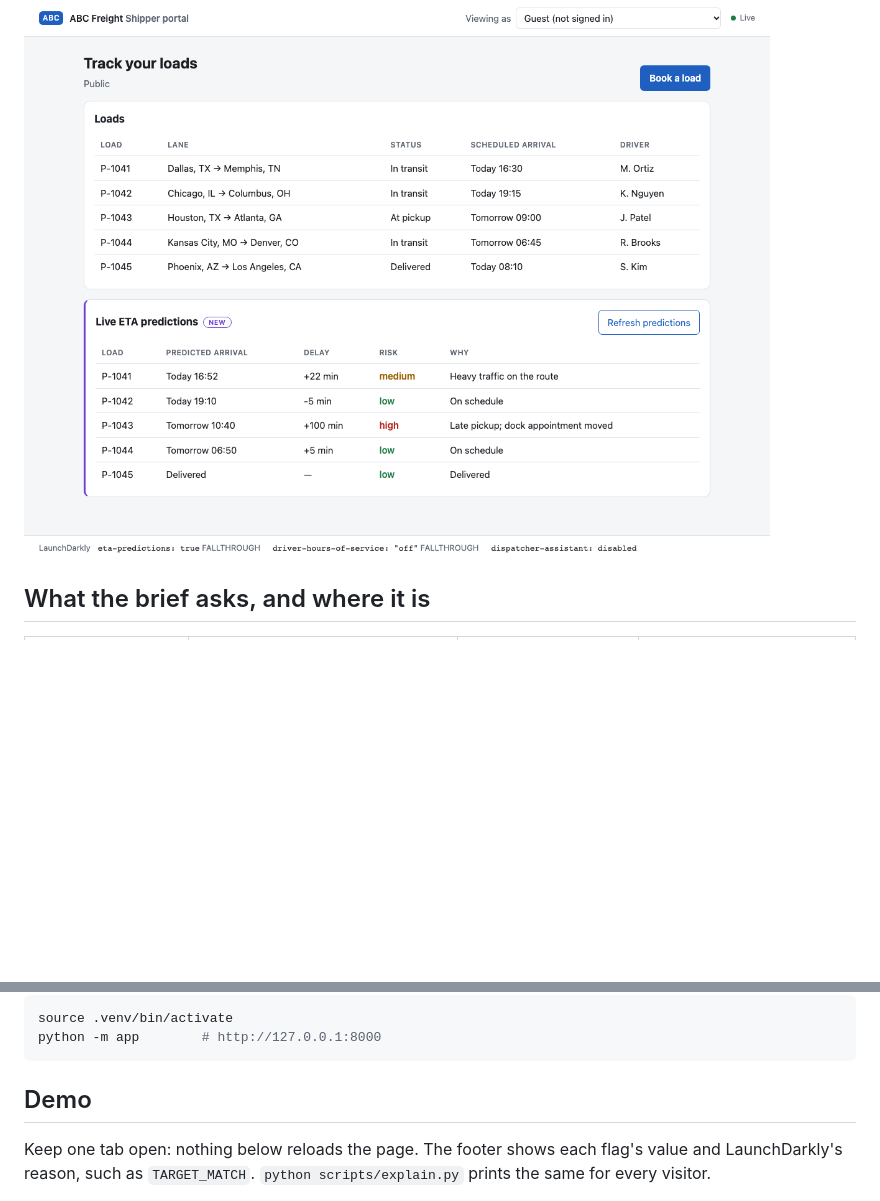
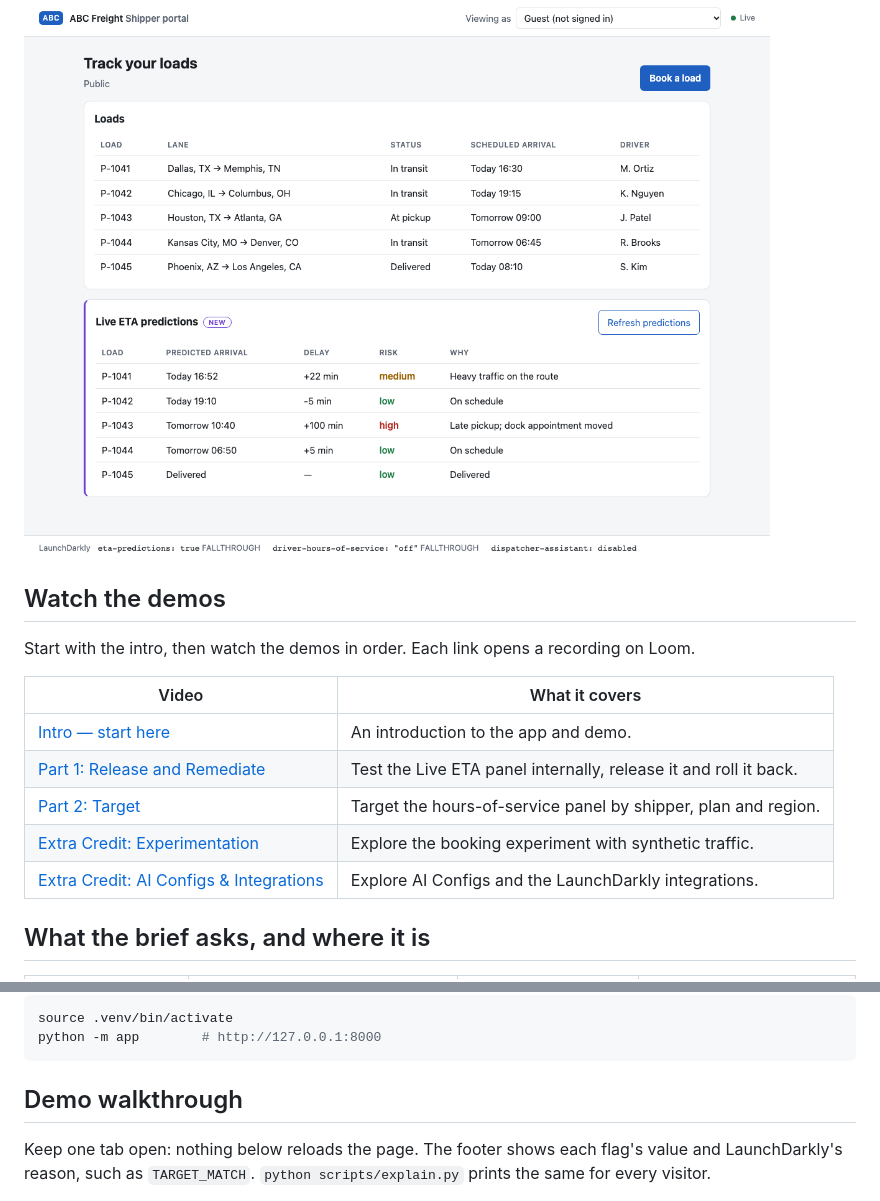
Before and after one commit to bangner/freight-finder, a Markdown page: README.md, 2 parts joined by grey strips. GitHub-like rendering; blank space fills up the shorter version.

Commit message:
docs: add ordered Loom demos to README

````diff
--- a/README.md
+++ b/README.md
@@ -3,6 +3,18 @@
 A shipper portal that uses LaunchDarkly to test features in production, release them instantly and roll them back in a second. Python (FastAPI), the LaunchDarkly server-side SDK, Server-Sent Events and plain JavaScript.
 
 ![The Live ETA panel after release](docs/images/2-eta-on.png)
+
+## Watch the demos
+
+Start with the intro, then watch the demos in order. Each link opens a recording on Loom.
+
+| Video | What it covers |
+| --- | --- |
+| [Intro — start here](https://www.loom.com/share/e7672dc685594d18b418643518e86cf8) | An introduction to the app and demo. |
+| [Part 1: Release and Remediate](https://www.loom.com/share/74067b95bb85423297c56aa31897923d) | Test the Live ETA panel internally, release it and roll it back. |
+| [Part 2: Target](https://www.loom.com/share/2101fe6639914dfebbac94ba78ea1238) | Target the hours-of-service panel by shipper, plan and region. |
+| [Extra Credit: Experimentation](https://www.loom.com/share/d5df07b1506a422eb5405bf8e487e98e) | Explore the booking experiment with synthetic traffic. |
+| [Extra Credit: AI Configs & Integrations](https://www.loom.com/share/94689151a87e416f8faf4cf5c7c21392) | Explore AI Configs and the LaunchDarkly integrations. |
 
 ## What the brief asks, and where it is
 
@@ -36,7 +48,7 @@ source .venv/bin/activate
 python -m app        # http://127.0.0.1:8000
 ```
 
-## Demo
+## Demo walkthrough
 
 Keep one tab open: nothing below reloads the page. The footer shows each flag's value and LaunchDarkly's reason, such as `TARGET_MATCH`. `python scripts/explain.py` prints the same for every visitor.
 
````
